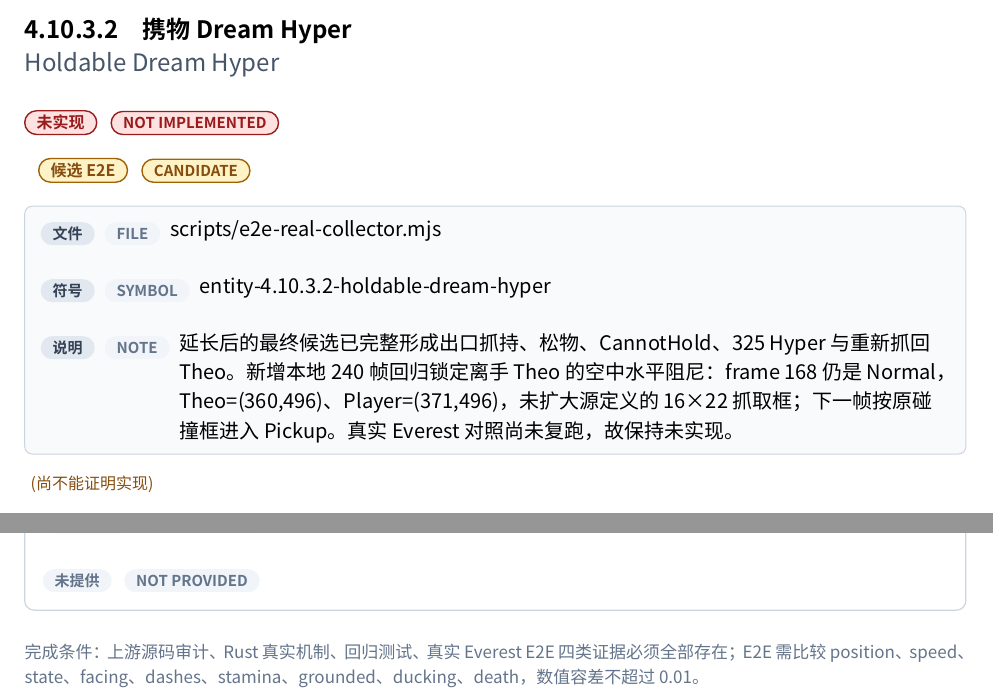
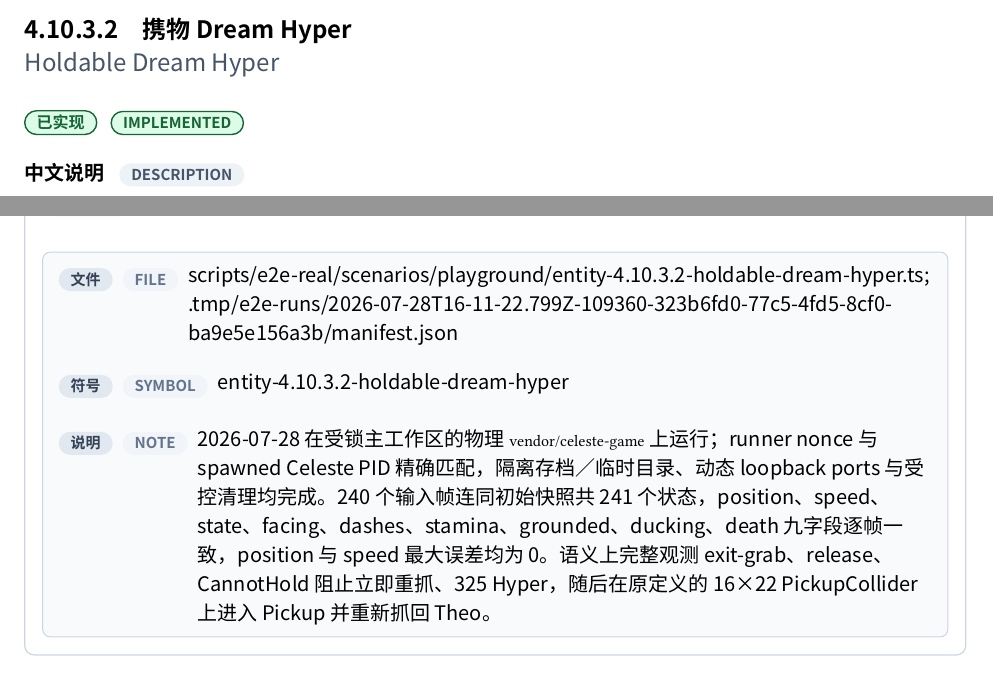
Before and after one commit to std-microblock/celeste-next-gym, a Typst document (docs/tech-handbook/main.typ, which reads docs/tech-handbook/techs/entity-tech/4-10-3-2-holdable-dream-hyper.typ): two parts of pages 107 and 108 of 178 before the commit and two parts of pages 107 and 109 of 179 after it, joined at a grey line, cut so that both start at the same text. Compiled offline with Typst 0.15; a missing font is replaced by an installed copy or a similar font.

Commit message:
docs: promote Theo holdable Dream Hyper

```diff
--- a/docs/tech-handbook/techs/entity-tech/4-10-3-2-holdable-dream-hyper.typ
+++ b/docs/tech-handbook/techs/entity-tech/4-10-3-2-holdable-dream-hyper.typ
@@ -15,9 +15,8 @@
   ),
   rust-evidence: evidence(path: [crates/celeste-physics/src/sim.rs], symbol: [release_theo / super_jump / try_pickup_theo]),
   test-evidence: evidence(path: [crates/celeste-physics/src/sim.rs], symbol: [holdable_dream_hyper_throw_cannot_hold_hyper_and_regrab_are_split_composable / holdable_dream_hyper_regrabs_on_frame_169_after_theo_release_curve]),
-  e2e-evidence: none,
-  candidate-e2e: evidence(
-    path: [scripts/e2e-real-collector.mjs],
+  e2e-evidence: evidence(
+    path: [scripts/e2e-real/scenarios/playground/entity-4.10.3.2-holdable-dream-hyper.ts; .tmp/e2e-runs/2026-07-28T16-11-22.799Z-109360-323b6fd0-77c5-4fd5-8cf0-ba9e5e156a3b/manifest.json],
     symbol: [entity-4.10.3.2-holdable-dream-hyper],
-    note: [延长后的最终候选已完整形成出口抓持、松物、CannotHold、325 Hyper 与重新抓回 Theo。新增本地 240 帧回归锁定离手 Theo 的空中水平阻尼：frame 168 仍是 Normal，Theo=(360,496)、Player=(371,496)，未扩大源定义的 16×22 抓取框；下一帧按原碰撞框进入 Pickup。真实 Everest 对照尚未复跑，故保持未实现。],
+    note: [2026-07-28 在受锁主工作区的物理 `vendor/celeste-game` 上运行；runner nonce 与 spawned Celeste PID 精确匹配，隔离存档／临时目录、动态 loopback ports 与受控清理均完成。240 个输入帧连同初始快照共 241 个状态，position、speed、state、facing、dashes、stamina、grounded、ducking、death 九字段逐帧一致，position 与 speed 最大误差均为 0。语义上完整观测 exit-grab、release、CannotHold 阻止立即重抓、325 Hyper，随后在原定义的 16×22 PickupCollider 上进入 Pickup 并重新抓回 Theo。],
   ),
```
Also changed, not shown: docs/tech-handbook/techs/entity-tech/4-10-3-2-holdable-dream-hyper.typ (3 more changed lines), 1 other file.
